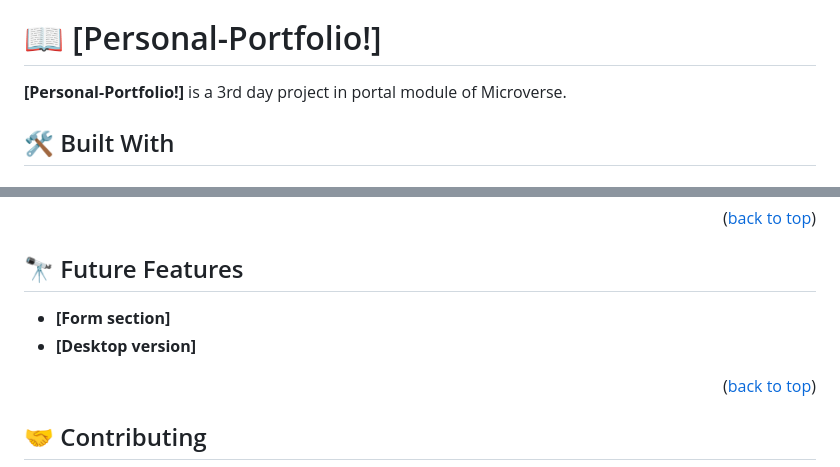
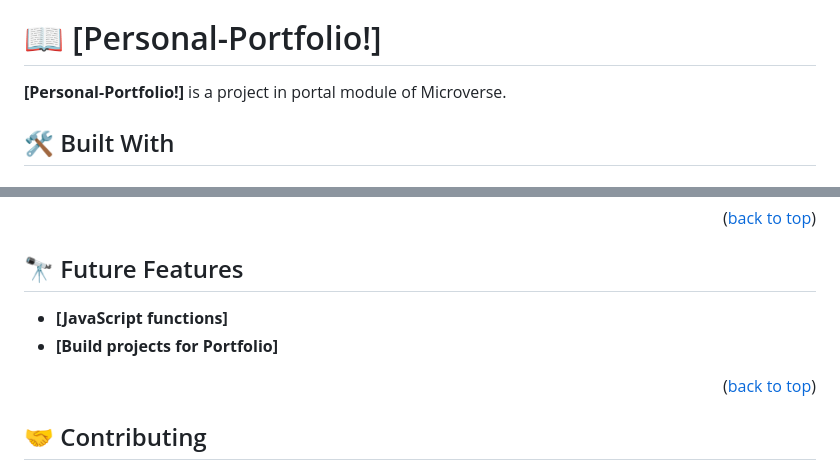
Before and after one commit to malikhaiderkhan/Portfolio-Mobile-First, a Markdown page: README.md, 2 parts joined by grey strips. GitHub-like rendering.

```diff
--- a/README.md
+++ b/README.md
@@ -28,7 +28,7 @@
 
 # 📖 [Personal-Portfolio!] <a name="about-project"></a>
 
-**[Personal-Portfolio!]** is a 3rd day project in portal module of Microverse.
+**[Personal-Portfolio!]** is a project in portal module of Microverse.
 
 ## 🛠 Built With <a name="built-with"></a>
 
@@ -120,8 +120,8 @@ To run the project, execute the "index.html" file in your browser
 
 ## 🔭 Future Features <a name="future-features"></a>
 
-- **[Form section]**
-- **[Desktop version]**
+- **[JavaScript functions]**
+- **[Build projects for Portfolio]**
 
 <p align="right">(<a href="#readme-top">back to top</a>)</p>
 
```
